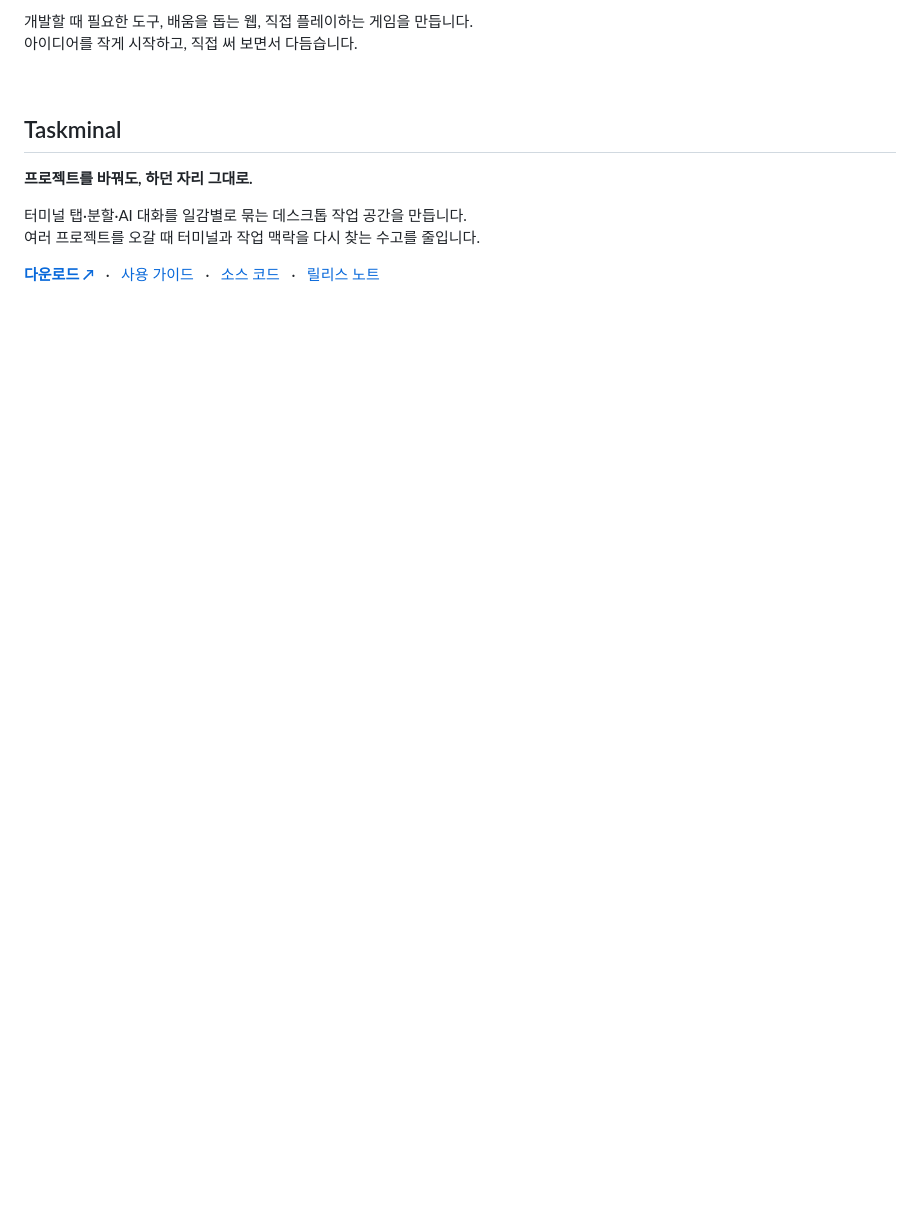
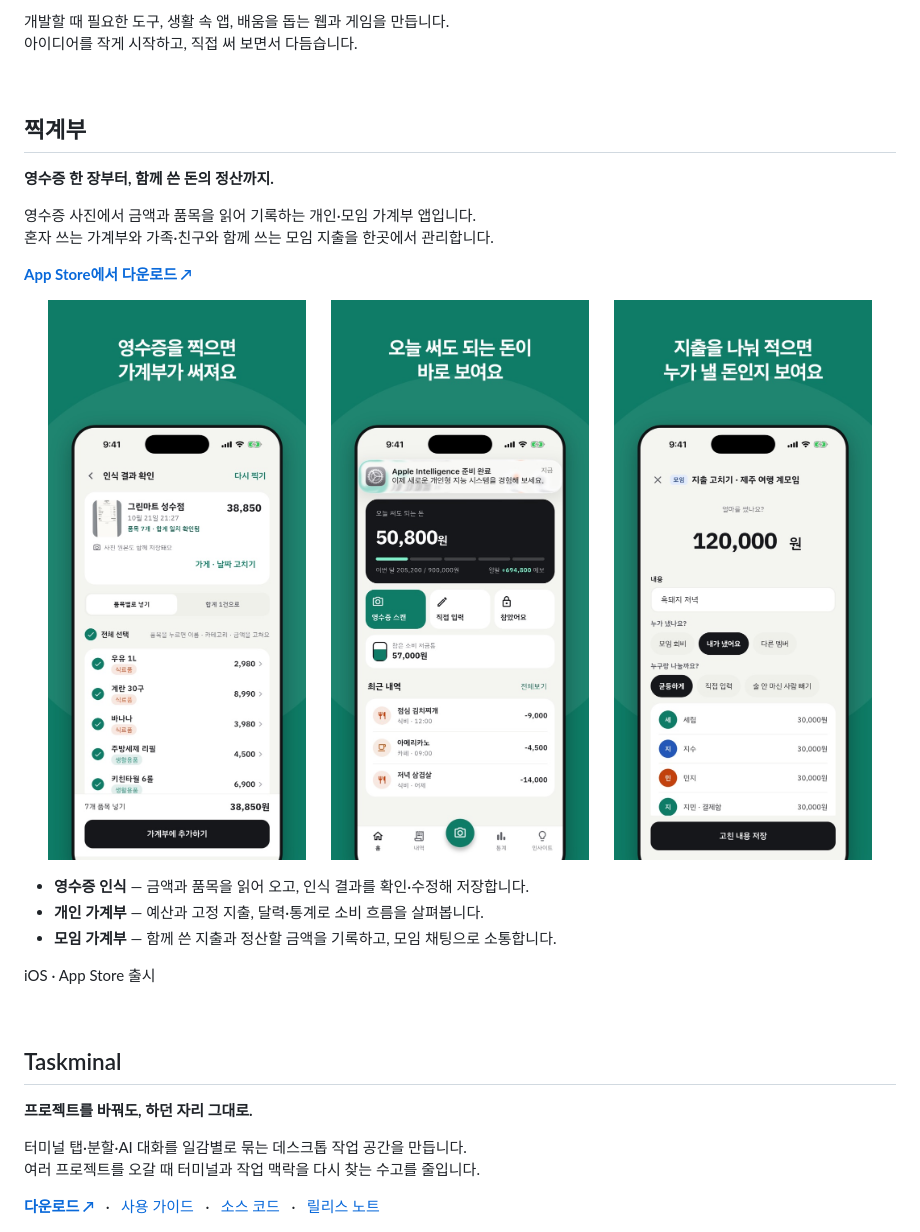
Before and after one commit to petercorders/petercorders, a Markdown page: README.md, the part around one of its changes. GitHub-like rendering; pictures changed too: assets/jjikgyebu-1.jpg (added), assets/jjikgyebu-2.jpg (added), assets/jjikgyebu-3.jpg (added); blank space fills up the shorter version.

Commit message:
docs: feature jjikgyebu with public App Store previews

```diff
--- a/README.md
+++ b/README.md
@@ -3,7 +3,30 @@
 </p>
 
-개발할 때 필요한 도구, 배움을 돕는 웹, 직접 플레이하는 게임을 만듭니다.
+개발할 때 필요한 도구, 생활 속 앱, 배움을 돕는 웹과 게임을 만듭니다.
 아이디어를 작게 시작하고, 직접 써 보면서 다듬습니다.
+
+<br />
+
+## 찍계부
+
+**영수증 한 장부터, 함께 쓴 돈의 정산까지.**
+
+영수증 사진에서 금액과 품목을 읽어 기록하는 개인·모임 가계부 앱입니다.
+혼자 쓰는 가계부와 가족·친구와 함께 쓰는 모임 지출을 한곳에서 관리합니다.
+
+[**App Store에서 다운로드 ↗**](https://apps.apple.com/kr/app/id6825323496)
+
+<p align="center">
+  <a href="https://apps.apple.com/kr/app/id6825323496"><img src="./assets/jjikgyebu-1.jpg" width="32%" alt="찍계부: 영수증 사진에서 금액과 품목을 읽어 가계부에 기록하는 화면" /></a>
+  <a href="https://apps.apple.com/kr/app/id6825323496"><img src="./assets/jjikgyebu-2.jpg" width="32%" alt="찍계부: 오늘 쓸 수 있는 돈과 최근 소비 내역을 보여주는 개인 가계부 화면" /></a>
+  <a href="https://apps.apple.com/kr/app/id6825323496"><img src="./assets/jjikgyebu-3.jpg" width="32%" alt="찍계부: 모임 지출을 사람별로 나누어 기록하는 화면" /></a>
+</p>
+
+- **영수증 인식** — 금액과 품목을 읽어 오고, 인식 결과를 확인·수정해 저장합니다.
+- **개인 가계부** — 예산과 고정 지출, 달력·통계로 소비 흐름을 살펴봅니다.
+- **모임 가계부** — 함께 쓴 지출과 정산할 금액을 기록하고, 모임 채팅으로 소통합니다.
+
+iOS · App Store 출시
 
 <br />
 
```
Also changed, not shown: other parts of README.md (+1 -1 lines), 1 other file.
